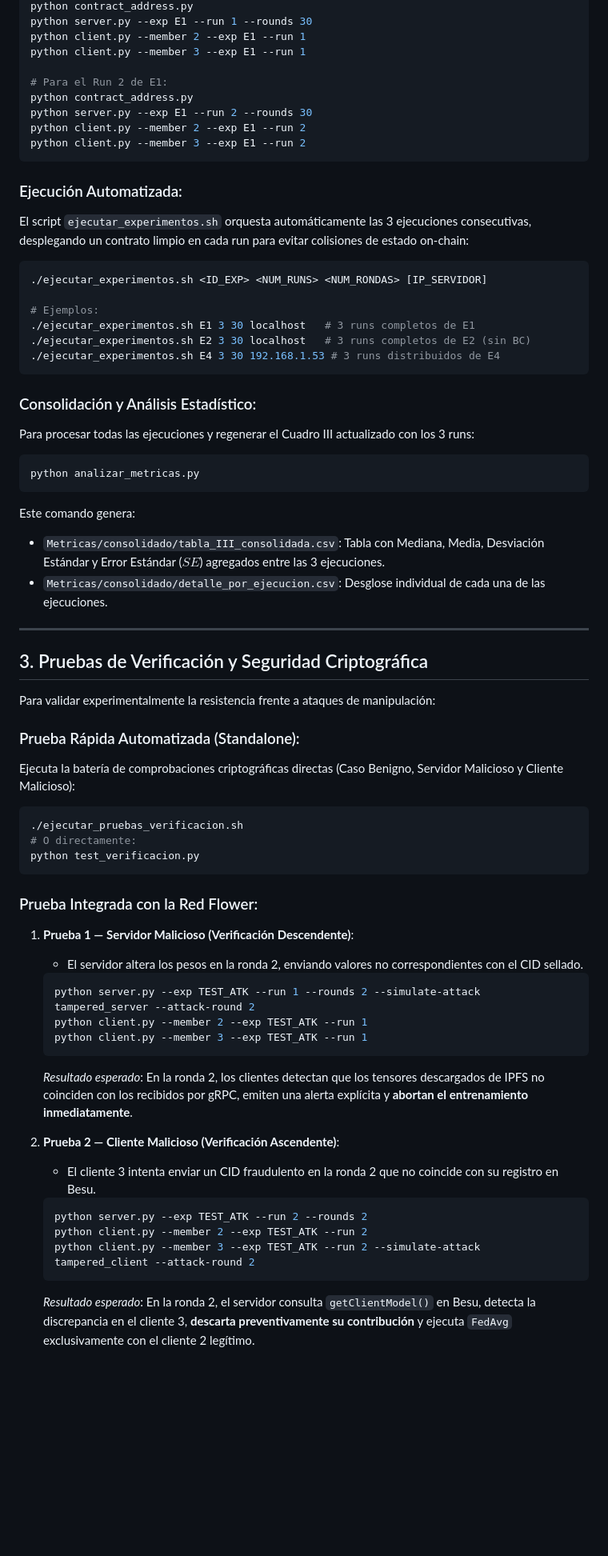
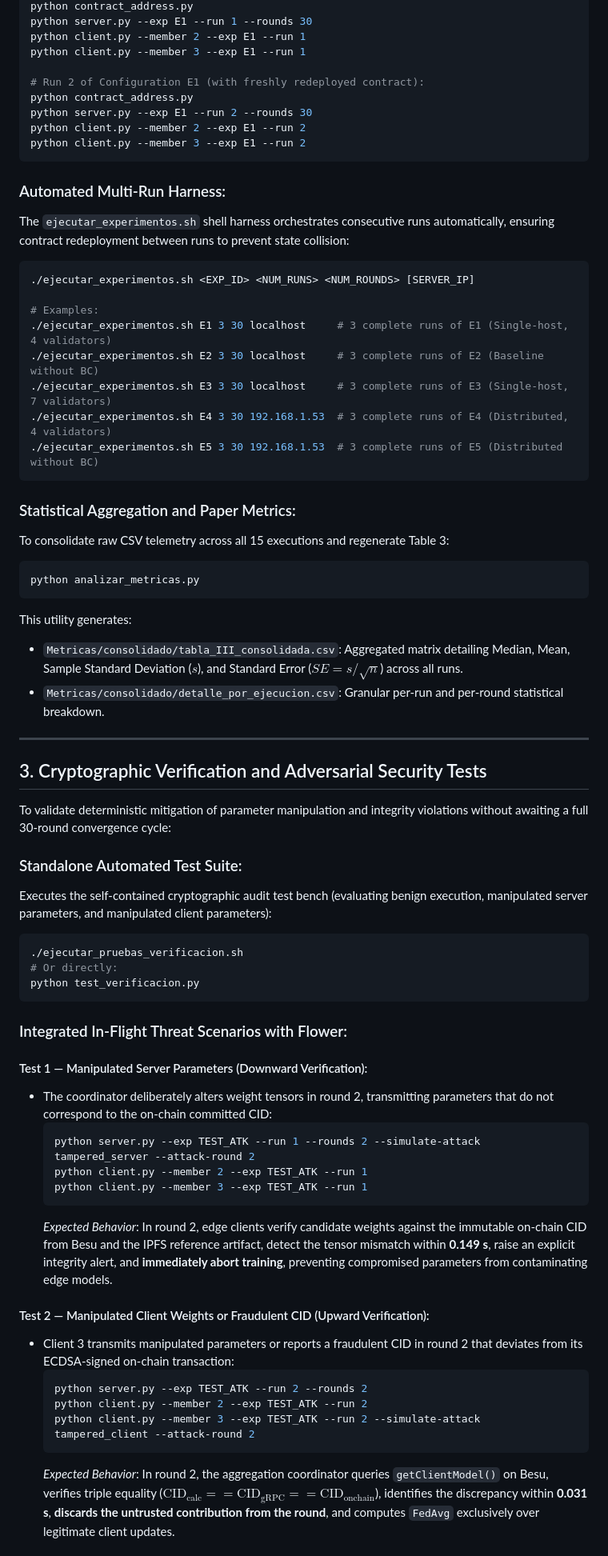
Before and after one commit to dpz6-ua/Blockchain_ML, a Markdown page: Scripts/README_EXPERIMENTACION.md, the part around one of its changes. Shown at 80% size. Drawn GitHub-style; blank space fills up the shorter version.

````diff
--- a/Scripts/README_EXPERIMENTACION.md
+++ b/Scripts/README_EXPERIMENTACION.md
@@ -51,62 +55,66 @@ python server.py --exp E1 --run 1 --rounds 30
 python client.py --member 2 --exp E1 --run 1
 python client.py --member 3 --exp E1 --run 1
 
-# Para el Run 2 de E1:
+# Run 2 of Configuration E1 (with freshly redeployed contract):
 python contract_address.py
 python server.py --exp E1 --run 2 --rounds 30
 python client.py --member 2 --exp E1 --run 2
 python client.py --member 3 --exp E1 --run 2
 ```
 
-### Ejecución Automatizada:
-El script `ejecutar_experimentos.sh` orquesta automáticamente las 3 ejecuciones consecutivas, desplegando un contrato limpio en cada run para evitar colisiones de estado on-chain:
+### Automated Multi-Run Harness:
+The `ejecutar_experimentos.sh` shell harness orchestrates consecutive runs automatically, ensuring contract redeployment between runs to prevent state collision:
 ```bash
-./ejecutar_experimentos.sh <ID_EXP> <NUM_RUNS> <NUM_RONDAS> [IP_SERVIDOR]
+./ejecutar_experimentos.sh <EXP_ID> <NUM_RUNS> <NUM_ROUNDS> [SERVER_IP]
 
-# Ejemplos:
-./ejecutar_experimentos.sh E1 3 30 localhost   # 3 runs completos de E1
-./ejecutar_experimentos.sh E2 3 30 localhost   # 3 runs completos de E2 (sin BC)
-./ejecutar_experimentos.sh E4 3 30 192.168.1.53 # 3 runs distribuidos de E4
+# Examples:
+./ejecutar_experimentos.sh E1 3 30 localhost     # 3 complete runs of E1 (Single-host, 4 validators)
+./ejecutar_experimentos.sh E2 3 30 localhost     # 3 complete runs of E2 (Baseline without BC)
+./ejecutar_experimentos.sh E3 3 30 localhost     # 3 complete runs of E3 (Single-host, 7 validators)
+./ejecutar_experimentos.sh E4 3 30 192.168.1.53  # 3 complete runs of E4 (Distributed, 4 validators)
+./ejecutar_experimentos.sh E5 3 30 192.168.1.53  # 3 complete runs of E5 (Distributed without BC)
 ```
 
-### Consolidación y Análisis Estadístico:
-Para procesar todas las ejecuciones y regenerar el Cuadro III actualizado con los 3 runs:
+### Statistical Aggregation and Paper Metrics:
+To consolidate raw CSV telemetry across all 15 executions and regenerate Table 3:
 ```bash
 python analizar_metricas.py
 ```
-Este comando genera:
-- `Metricas/consolidado/tabla_III_consolidada.csv`: Tabla con Mediana, Media, Desviación Estándar y Error Estándar ($SE$) agregados entre las 3 ejecuciones.
-- `Metricas/consolidado/detalle_por_ejecucion.csv`: Desglose individual de cada una de las ejecuciones.
+This utility generates:
+- `Metricas/consolidado/tabla_III_consolidada.csv`: Aggregated matrix detailing Median, Mean, Sample Standard Deviation ($s$), and Standard Error ($SE = s / \sqrt{n}$) across all runs.
+- `Metricas/consolidado/detalle_por_ejecucion.csv`: Granular per-run and per-round statistical breakdown.
 
 ---
 
-## 3. Pruebas de Verificación y Seguridad Criptográfica
+## 3. Cryptographic Verification and Adversarial Security Tests
 
-Para validar experimentalmente la resistencia frente a ataques de manipulación:
+To validate deterministic mitigation of parameter manipulation and integrity violations without awaiting a full 30-round convergence cycle:
 
-### Prueba Rápida Automatizada (Standalone):
-Ejecuta la batería de comprobaciones criptográficas directas (Caso Benigno, Servidor Malicioso y Cliente Malicioso):
+### Standalone Automated Test Suite:
+Executes the self-contained cryptographic audit test bench (evaluating benign execution, manipulated server parameters, and manipulated client parameters):
 ```bash
 ./ejecutar_pruebas_verificacion.sh
-# O directamente:
+# Or directly:
 python test_verificacion.py
 ```
 
-### Prueba Integrada con la Red Flower:
-1. **Prueba 1 — Servidor Malicioso (Verificación Descendente)**:
-   - El servidor altera los pesos en la ronda 2, enviando valores no correspondientes con el CID sellado.
-   ```bash
-   python server.py --exp TEST_ATK --run 1 --rounds 2 --simulate-attack tampered_server --attack-round 2
-   python client.py --member 2 --exp TEST_ATK --run 1
-   python client.py --member 3 --exp TEST_ATK --run 1
-   ```
-   *Resultado esperado*: En la ronda 2, los clientes detectan que los tensores descargados de IPFS no coinciden con los recibidos por gRPC, emiten una alerta explícita y **abortan el entrenamiento inmediatamente**.
+### Integrated In-Flight Threat Scenarios with Flower:
 
-2. **Prueba 2 — Cliente Malicioso (Verificación Ascendente)**:
-   - El cliente 3 intenta enviar un CID fraudulento en la ronda 2 que no coincide con su registro en Besu.
-   ```bash
-   python server.py --exp TEST_ATK --run 2 --rounds 2
-   python client.py --member 2 --exp TEST_ATK --run 2
-   python client.py --member 3 --exp TEST_ATK --run 2 --simulate-attack tampered_client --attack-round 2
-   ```
-   *Resultado esperado*: En la ronda 2, el servidor consulta `getClientModel()` en Besu, detecta la discrepancia en el cliente 3, **descarta preventivamente su contribución** y ejecuta `FedAvg` exclusivamente con el cliente 2 legítimo.
+#### Test 1 — Manipulated Server Parameters (Downward Verification):
+- The coordinator deliberately alters weight tensors in round 2, transmitting parameters that do not correspond to the on-chain committed CID:
+  ```bash
+  python server.py --exp TEST_ATK --run 1 --rounds 2 --simulate-attack tampered_server --attack-round 2
+  python client.py --member 2 --exp TEST_ATK --run 1
+  python client.py --member 3 --exp TEST_ATK --run 1
+  ```
+  *Expected Behavior*: In round 2, edge clients verify candidate weights against the immutable on-chain CID from Besu and the IPFS reference artifact, detect the tensor mismatch within **0.149 s**, raise an explicit integrity alert, and **immediately abort training**, preventing compromised parameters from contaminating edge models.
+
+#### Test 2 — Manipulated Client Weights or Fraudulent CID (Upward Verification):
+- Client 3 transmits manipulated parameters or reports a fraudulent CID in round 2 that deviates from its ECDSA-signed on-chain transaction:
+  ```bash
+  python server.py --exp TEST_ATK --run 2 --rounds 2
+  python client.py --member 2 --exp TEST_ATK --run 2
+  python client.py --member 3 --exp TEST_ATK --run 2 --simulate-attack tampered_client --attack-round 2
+  ```
+  *Expected Behavior*: In round 2, the aggregation coordinator queries `getClientModel()` on Besu, verifies triple equality ($\text{CID}_{\text{calc}} == \text{CID}_{\text{gRPC}} == \text{CID}_{\text{onchain}}$), identifies the discrepancy within **0.031 s**, **discards the untrusted contribution from the round**, and computes `FedAvg` exclusively over legitimate client updates.
+
````
Also changed, not shown: other parts of Scripts/README_EXPERIMENTACION.md (+52 -34 lines), Readme.md (+2 -2 lines).
